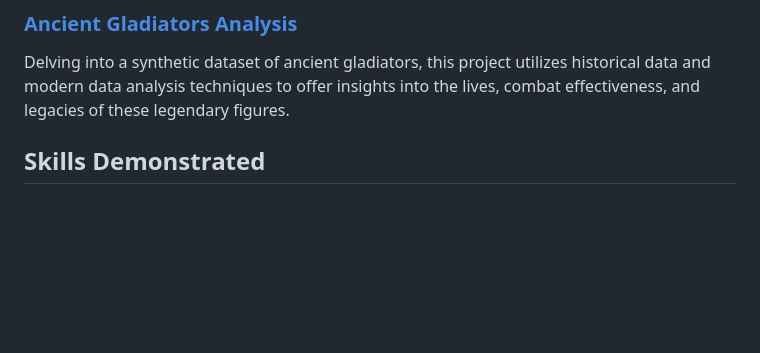
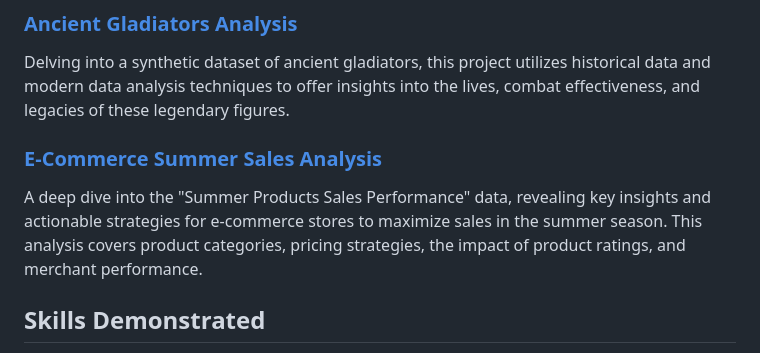
Before and after one commit to mohamad00122/Data_Analysis_Portfolio, a Markdown page: README.md, the part around the change. Rendered like a GitHub page; blank space fills up the shorter version.

```diff
--- a/README.md
+++ b/README.md
@@ -33,6 +33,9 @@ Analyzing a dataset of LinkedIn job postings to understand job market trends, in
 
 ### [Ancient Gladiators Analysis](/Gladiator_Combat_Records_Profiles_Analysis)
 Delving into a synthetic dataset of ancient gladiators, this project utilizes historical data and modern data analysis techniques to offer insights into the lives, combat effectiveness, and legacies of these legendary figures.
+
+### [E-Commerce Summer Sales Analysis](/Summer_E-Commerce_Analysis)
+A deep dive into the "Summer Products Sales Performance" data, revealing key insights and actionable strategies for e-commerce stores to maximize sales in the summer season. This analysis covers product categories, pricing strategies, the impact of product ratings, and merchant performance.
 
 ## Skills Demonstrated
 
```
